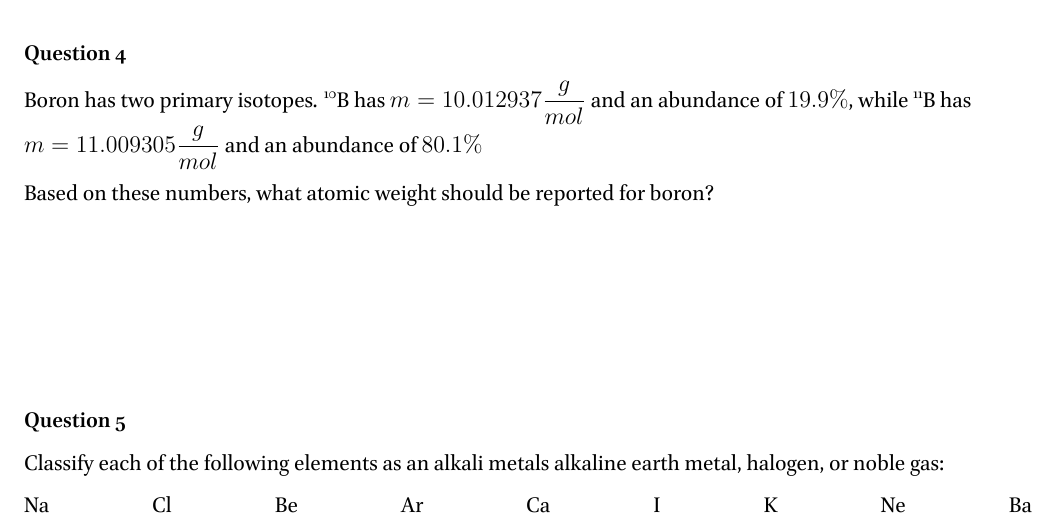
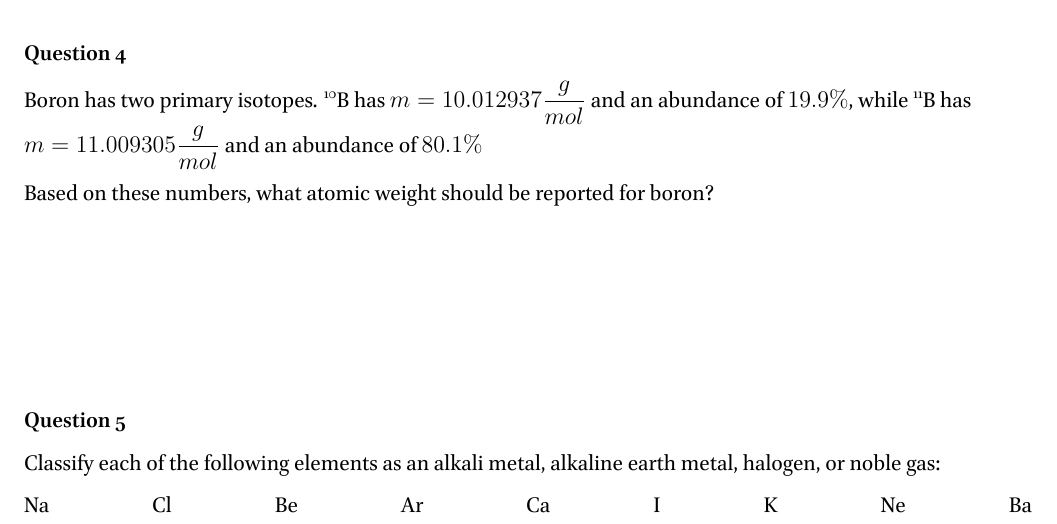
Before and after one commit to RowleyLab/1110_Quizzes, a LaTeX book (2.1_Isotopes.tex): part of page 1 of 2, cut so that both start at the same text. The pictures show the PDF file 2.1_Isotopes.pdf that the author committed with the source.

Commit message:
Update header and add 2.1 and 2.2 keys

```diff
--- a/2.1_Isotopes.tex
+++ b/2.1_Isotopes.tex
@@ -34,7 +34,7 @@
 
 	\vspace{7em}
 	\subsection*{Question 5}
-	Classify each of the following elements as an alkali metals alkaline earth metal, halogen, or noble gas:
+	Classify each of the following elements as an alkali metal, alkaline earth metal, halogen, or noble gas:
 
 	\noindent{\large Na \hspace{4em} Cl \hspace{4em} Be \hspace{4em} Ar \hspace{4em} Ca \hspace{4em} I \hspace{4em} K \hspace{4em} Ne \hspace{4em} Ba}
 \newpage
```
Also changed, not shown: 1.1_Matter_Elements.pdf, 1.2_Measurement.pdf, 1.3_Dimensional_Analysis.pdf, 10.1_Acids_Bases.pdf, 10.2_Buffers_Titrations.pdf, 11.1_Nuclear.pdf, 2.1_Isotopes.pdf, 2.1_Key.pdf (added), 2.2_Electronic_Structure.pdf, 2.2_Key.pdf (added), 3.1_Ionic_Compounds.pdf, 3.2_Ionic_Names.pdf, 4.1_Covalent_Bonds.pdf, 4.2_Molecular_Geometry.pdf, 13 more files.
